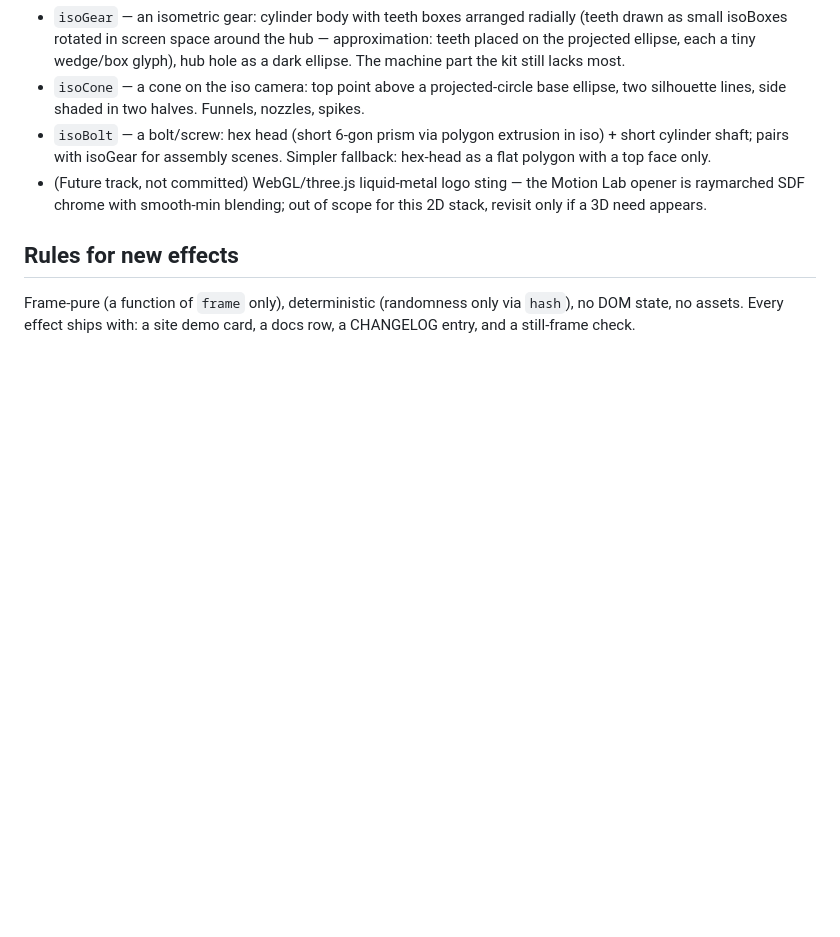
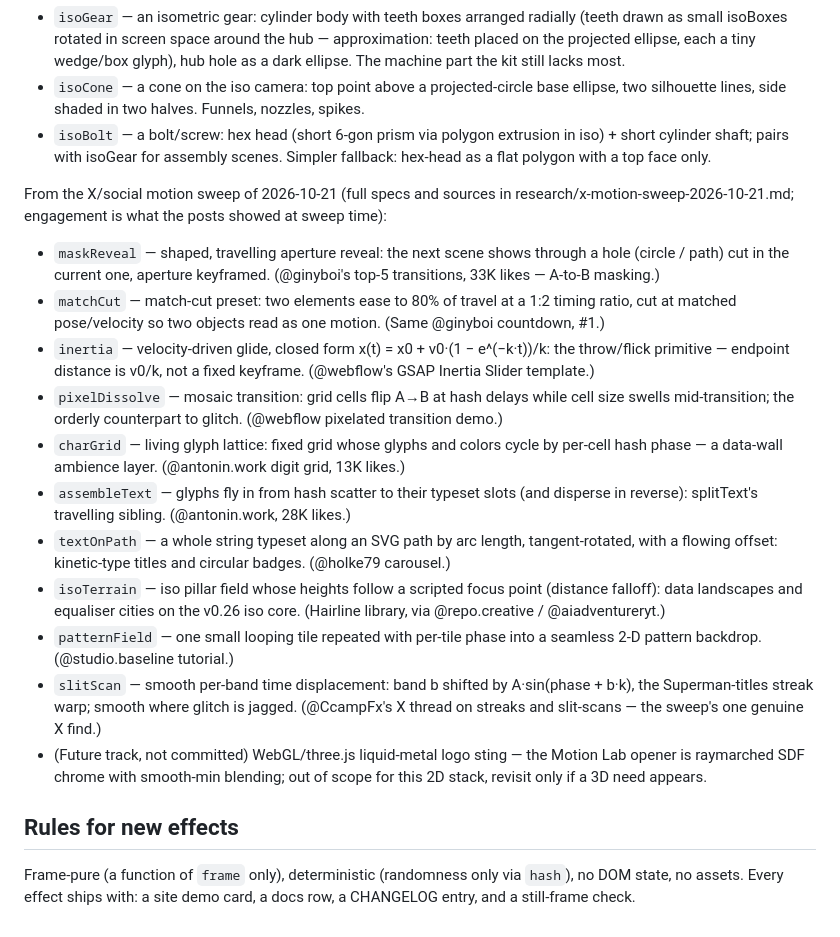
Before and after one commit to sunjiali/motion-primitives, a Markdown page: EFFECTS.md, the part around the change. GitHub-like rendering; blank space fills up the shorter version.

```diff
--- a/EFFECTS.md
+++ b/EFFECTS.md
@@ -259,6 +259,45 @@ top, one per round:
   polygon extrusion in iso) + short cylinder shaft; pairs with
   isoGear for assembly scenes. Simpler fallback: hex-head as a
   flat polygon with a top face only.
+
+From the X/social motion sweep of 2026-10-21 (full specs and
+sources in research/x-motion-sweep-2026-10-21.md; engagement is
+what the posts showed at sweep time):
+
+- `maskReveal` — shaped, travelling aperture reveal: the next
+  scene shows through a hole (circle / path) cut in the current
+  one, aperture keyframed. (@ginyboi's top-5 transitions, 33K
+  likes — A-to-B masking.)
+- `matchCut` — match-cut preset: two elements ease to 80% of
+  travel at a 1:2 timing ratio, cut at matched pose/velocity so
+  two objects read as one motion. (Same @ginyboi countdown, #1.)
+- `inertia` — velocity-driven glide, closed form
+  x(t) = x0 + v0·(1 − e^(−k·t))/k: the throw/flick primitive —
+  endpoint distance is v0/k, not a fixed keyframe. (@webflow's
+  GSAP Inertia Slider template.)
+- `pixelDissolve` — mosaic transition: grid cells flip A→B at
+  hash delays while cell size swells mid-transition; the orderly
+  counterpart to glitch. (@webflow pixelated transition demo.)
+- `charGrid` — living glyph lattice: fixed grid whose glyphs and
+  colors cycle by per-cell hash phase — a data-wall ambience
+  layer. (@antonin.work digit grid, 13K likes.)
+- `assembleText` — glyphs fly in from hash scatter to their
+  typeset slots (and disperse in reverse): splitText's travelling
+  sibling. (@antonin.work, 28K likes.)
+- `textOnPath` — a whole string typeset along an SVG path by arc
+  length, tangent-rotated, with a flowing offset: kinetic-type
+  titles and circular badges. (@holke79 carousel.)
+- `isoTerrain` — iso pillar field whose heights follow a scripted
+  focus point (distance falloff): data landscapes and equaliser
+  cities on the v0.26 iso core. (Hairline library, via
+  @repo.creative / @aiadventureryt.)
+- `patternField` — one small looping tile repeated with per-tile
+  phase into a seamless 2-D pattern backdrop.
+  (@studio.baseline tutorial.)
+- `slitScan` — smooth per-band time displacement: band b shifted
+  by A·sin(phase + b·k), the Superman-titles streak warp; smooth
+  where glitch is jagged. (@CcampFx's X thread on streaks and
+  slit-scans — the sweep's one genuine X find.)
 - (Future track, not committed) WebGL/three.js liquid-metal logo sting —
   the Motion Lab opener is raymarched SDF chrome with smooth-min blending;
   out of scope for this 2D stack, revisit only if a 3D need appears.
```
Also changed, not shown: research/x-motion-sweep-2026-10-21.md (added, +255 -0 lines), research/x-motion-sweep-log.md (added, +15 -0 lines).
